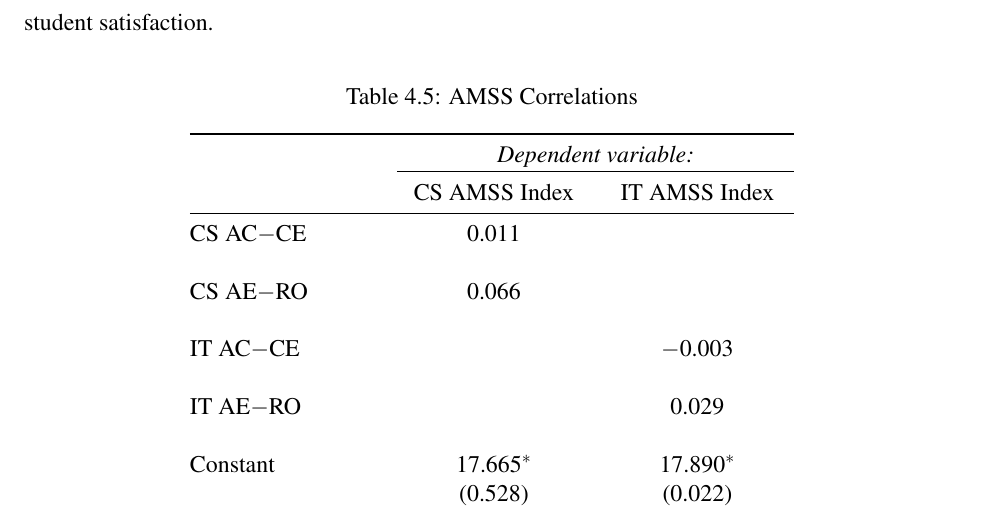
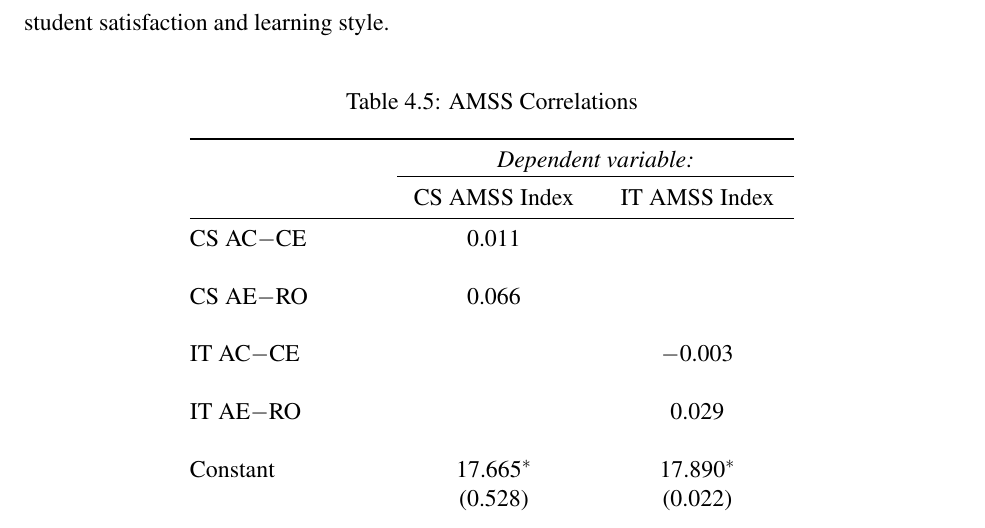
Before and after one commit to cgoettel/thesis, a LaTeX thesis (master.tex, which reads chapter4.tex): part of page 36 of 62, cut at the place of the change. Compiled offline with pdfLaTeX; a LaTeX package or settings file that is missing is left out.

```diff
--- a/chapter4.tex
+++ b/chapter4.tex
@@ -209,7 +209,7 @@
   \label{fig:amss_index_plot}
 \end{figure}
 
-I then ran a linear regression model for the data and found no statistically significant results (see Table~\ref{tab:amss_corr}), suggesting that there is no relationship between learning style and major satisfaction. I believe the lack of response diversity led, at least in part, to the lack of correlations between student satisfaction.
+I then ran a linear regression model for the data and found no statistically significant results (see Table~\ref{tab:amss_corr}), suggesting that there is no relationship between learning style and major satisfaction. I believe the lack of response diversity led, at least in part, to the lack of correlations between student satisfaction and learning style.
 
 % Table created by stargazer v.5.2 by Marek Hlavac, Harvard University. E-mail: hlavac at fas.harvard.edu
 % Date and time: Sat, Feb 17, 2018 - 05:00:22 PM
```
Also changed, not shown: Makefile, master.pdf.
